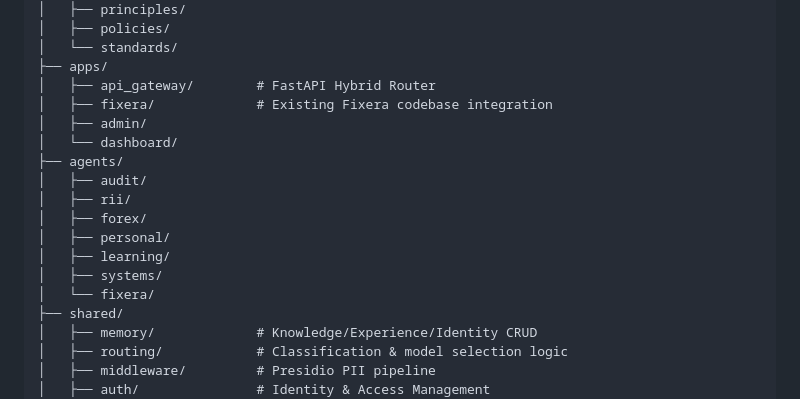
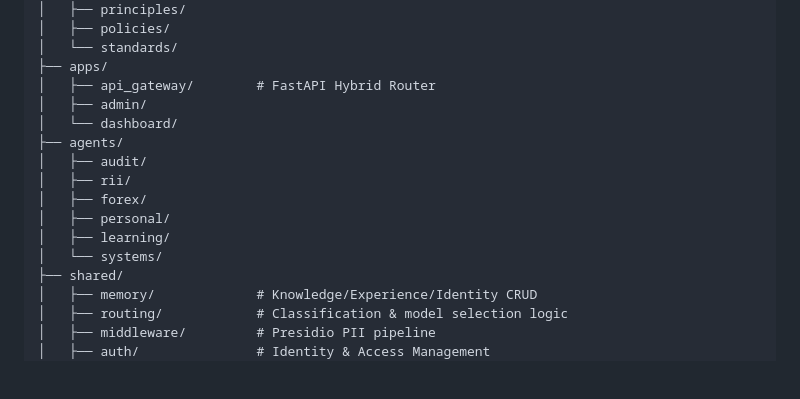
Before and after one commit to moh-sudo/AI-EMPIRE, a Markdown page: CONTEXT.md, the part around one of its changes. GitHub-like rendering; blank space fills up the shorter version.

```diff
--- a/CONTEXT.md
+++ b/CONTEXT.md
@@ -51,7 +51,6 @@ moh-sudo/
 │   └── standards/
 ├── apps/
 │   ├── api_gateway/        # FastAPI Hybrid Router
-│   ├── fixera/             # Existing Fixera codebase integration
 │   ├── admin/
 │   └── dashboard/
 ├── agents/
@@ -60,8 +59,7 @@ moh-sudo/
 │   ├── forex/
 │   ├── personal/
 │   ├── learning/
-│   ├── systems/
-│   └── fixera/
+│   └── systems/
 ├── shared/
 │   ├── memory/             # Knowledge/Experience/Identity CRUD
 │   ├── routing/            # Classification & model selection logic
```
Also changed, not shown: other parts of CONTEXT.md (+19 -18 lines).
